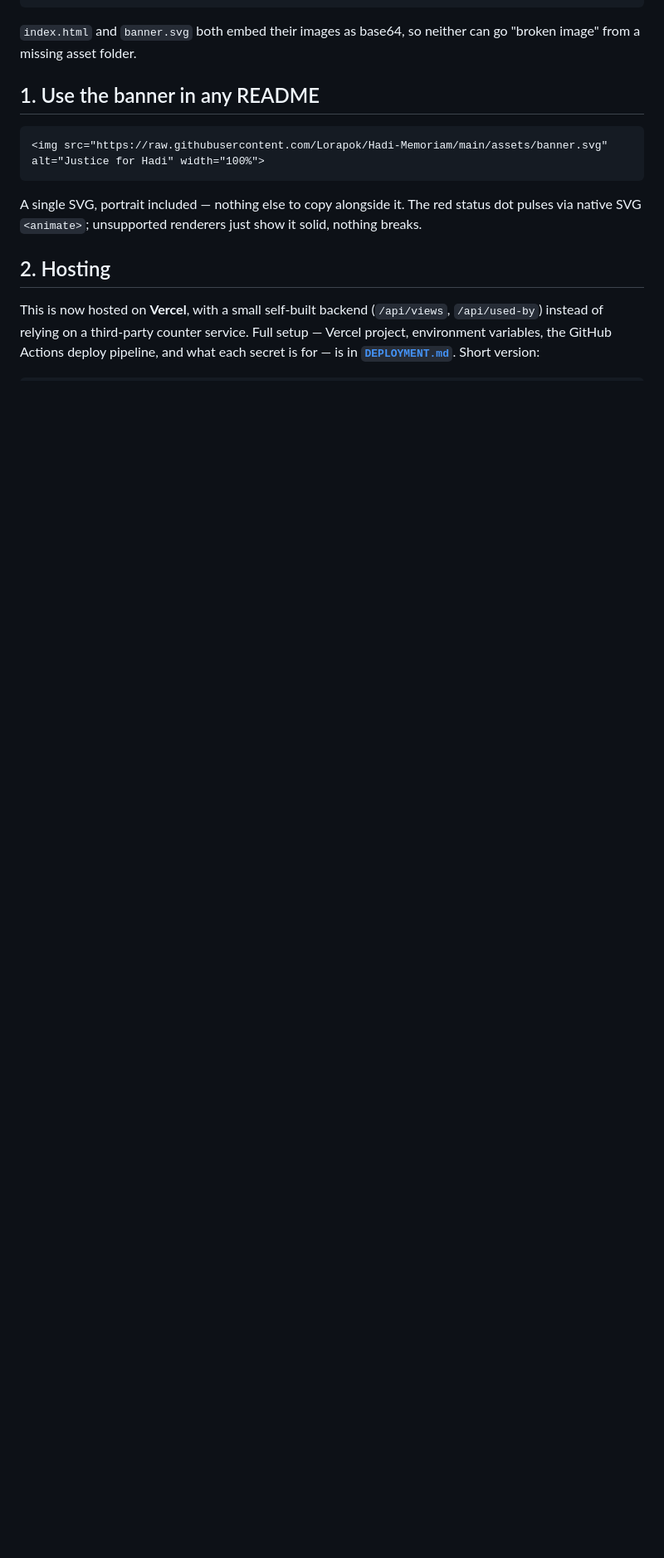
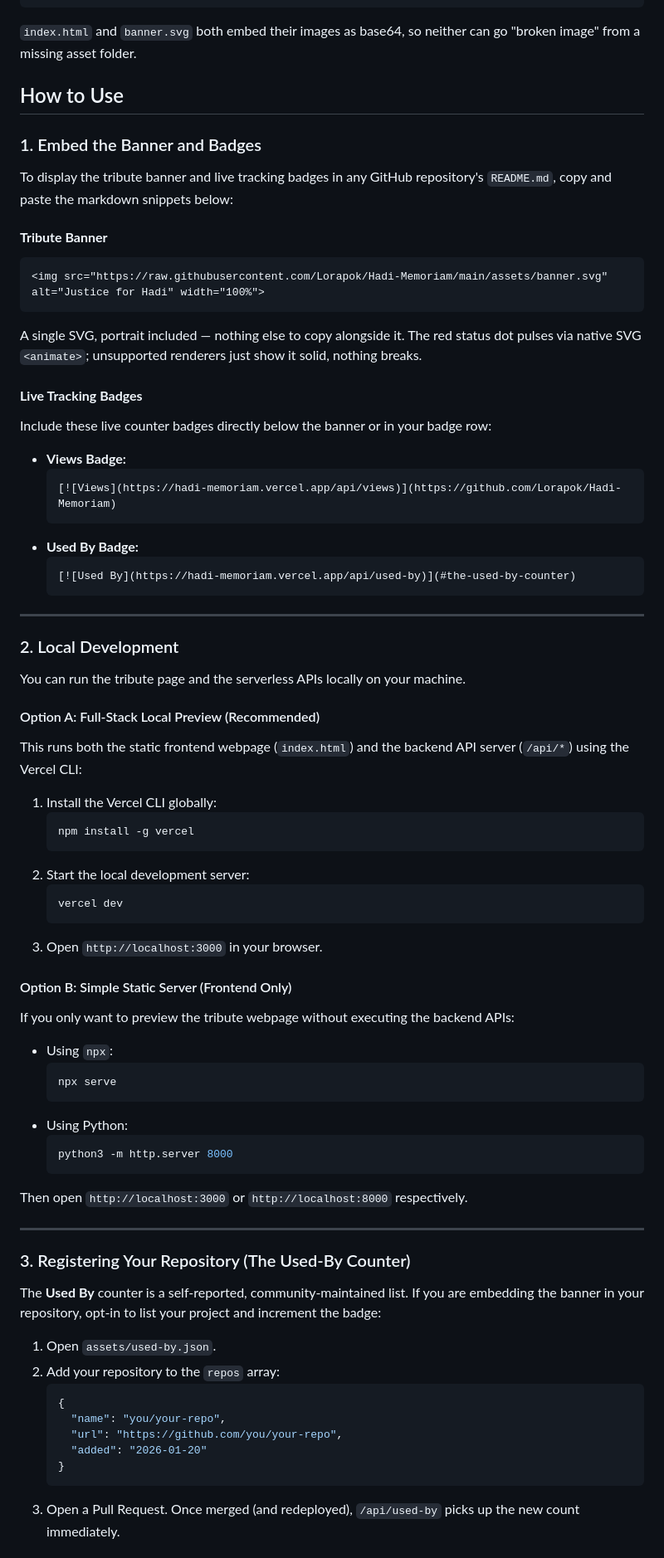
Before and after one commit to Lorapok/Hadi-Memoriam, a Markdown page: README.md, the part around one of its changes. Shown at 83% size. Drawn GitHub-style; blank space fills up the shorter version.

````diff
--- a/README.md
+++ b/README.md
@@ -84,14 +84,74 @@ This repo is a small, independent tribute: a GitHub README banner and a hosted m
 
 `index.html` and `banner.svg` both embed their images as base64, so neither can go "broken image" from a missing asset folder.
 
-## 1. Use the banner in any README
+## How to Use
 
+### 1. Embed the Banner and Badges
+
+To display the tribute banner and live tracking badges in any GitHub repository's `README.md`, copy and paste the markdown snippets below:
+
+#### **Tribute Banner**
 ```md
 <img src="https://raw.githubusercontent.com/Lorapok/Hadi-Memoriam/main/assets/banner.svg" alt="Justice for Hadi" width="100%">
 ```
-
 A single SVG, portrait included — nothing else to copy alongside it. The red status dot pulses via native SVG `<animate>`; unsupported renderers just show it solid, nothing breaks.
 
-## 2. Hosting
+#### **Live Tracking Badges**
+Include these live counter badges directly below the banner or in your badge row:
 
-This is now hosted on **Vercel**, with a small self-built backend (`/api/views`, `/api/used-by`) instead of relying on a third-party counter service. Full setup — Vercel project, environment variables, the GitHub Actions deploy pipeline, and what each secret is for — is in **[`DEPLOYMENT.md`](./DEPLOYMENT.md)**. Short version:
+- **Views Badge:**
+  ```md
+  [![Views](https://hadi-memoriam.vercel.app/api/views)](https://github.com/Lorapok/Hadi-Memoriam)
+  ```
+- **Used By Badge:**
+  ```md
+  [![Used By](https://hadi-memoriam.vercel.app/api/used-by)](#the-used-by-counter)
+  ```
+
+---
+
+### 2. Local Development
+
+You can run the tribute page and the serverless APIs locally on your machine.
+
+#### Option A: Full-Stack Local Preview (Recommended)
+This runs both the static frontend webpage (`index.html`) and the backend API server (`/api/*`) using the Vercel CLI:
+1. Install the Vercel CLI globally:
+   ```bash
+   npm install -g vercel
+   ```
+2. Start the local development server:
+   ```bash
+   vercel dev
+   ```
+3. Open `http://localhost:3000` in your browser.
+
+#### Option B: Simple Static Server (Frontend Only)
+If you only want to preview the tribute webpage without executing the backend APIs:
+- Using `npx`:
+  ```bash
+  npx serve
+  ```
+- Using Python:
+  ```bash
+  python3 -m http.server 8000
+  ```
+Then open `http://localhost:3000` or `http://localhost:8000` respectively.
+
+---
+
+### 3. Registering Your Repository (The Used-By Counter)
+
+The **Used By** counter is a self-reported, community-maintained list. If you are embedding the banner in your repository, opt-in to list your project and increment the badge:
+
+1. Open `assets/used-by.json`.
+2. Add your repository to the `repos` array:
+   ```json
+   {
+     "name": "you/your-repo",
+     "url": "https://github.com/you/your-repo",
+     "added": "2026-01-20"
+   }
+   ```
+3. Open a Pull Request. Once merged (and redeployed), `/api/used-by` picks up the new count immediately.
+
````
Also changed, not shown: other parts of README.md (+16 -18 lines).
